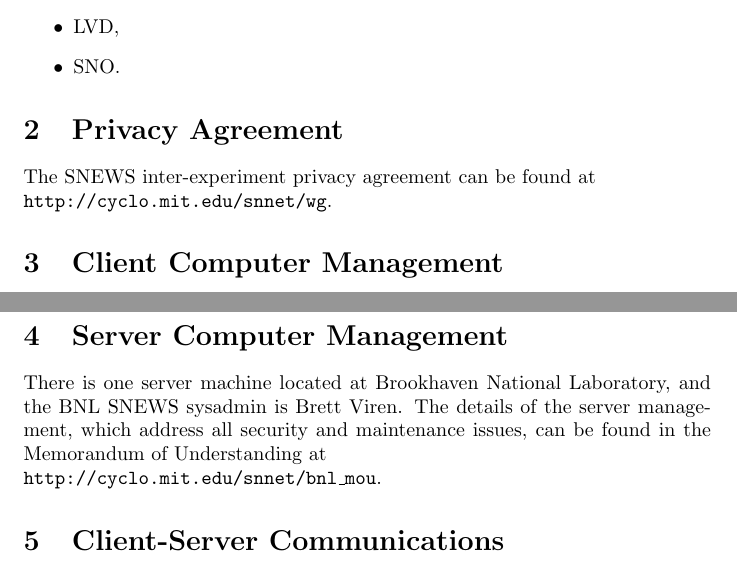
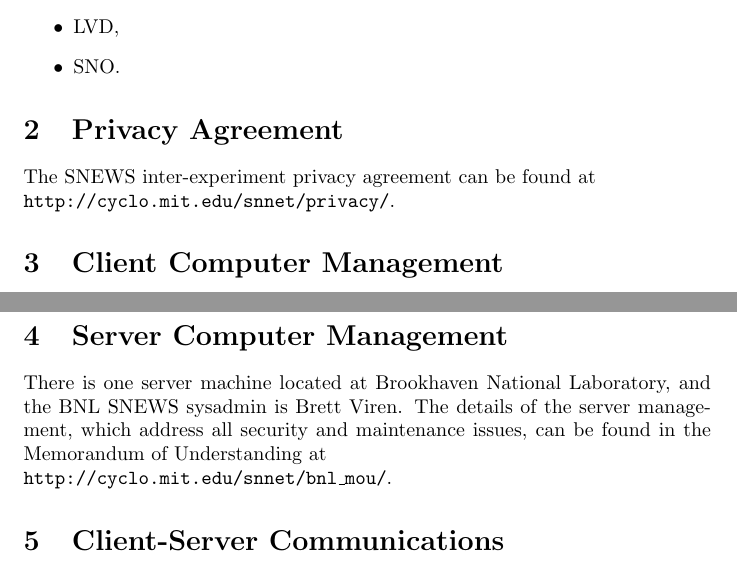
Before and after one commit to SNEWS-Collaboration/snews-mo, a LaTeX document (snewsmo1.0.tex): two parts of pages 1 and 2 of 7, joined at a grey line, cut so that both start at the same text. Compiled offline with pdfLaTeX.

Commit message:
Correct links.

```diff
--- a/snewsmo1.0.tex
+++ b/snewsmo1.0.tex
@@ -23,7 +23,7 @@ The participating experiments for this mode are:
 \section{Privacy Agreement}\label{privacy}
 
 The SNEWS inter-experiment privacy agreement can be found at \\
-{\tt http://cyclo.mit.edu/snnet/wg}.
+{\tt http://cyclo.mit.edu/snnet/privacy/}.
 
 \section{Client Computer Management}
 
@@ -47,7 +47,7 @@ National Laboratory, and the BNL SNEWS sysadmin is Brett Viren.
 The details of the server management, which address all
 security and maintenance issues, can be found
 in the Memorandum of Understanding at\\
-{\tt http://cyclo.mit.edu/snnet/bnl\_mou}.
+{\tt http://cyclo.mit.edu/snnet/bnl\_mou/}.
 
 \section{Client-Server Communications}\label{alarm}
 \begin{itemize}
```
Also changed, not shown: snewsmo_appendix.tex (+2 -0 lines).
